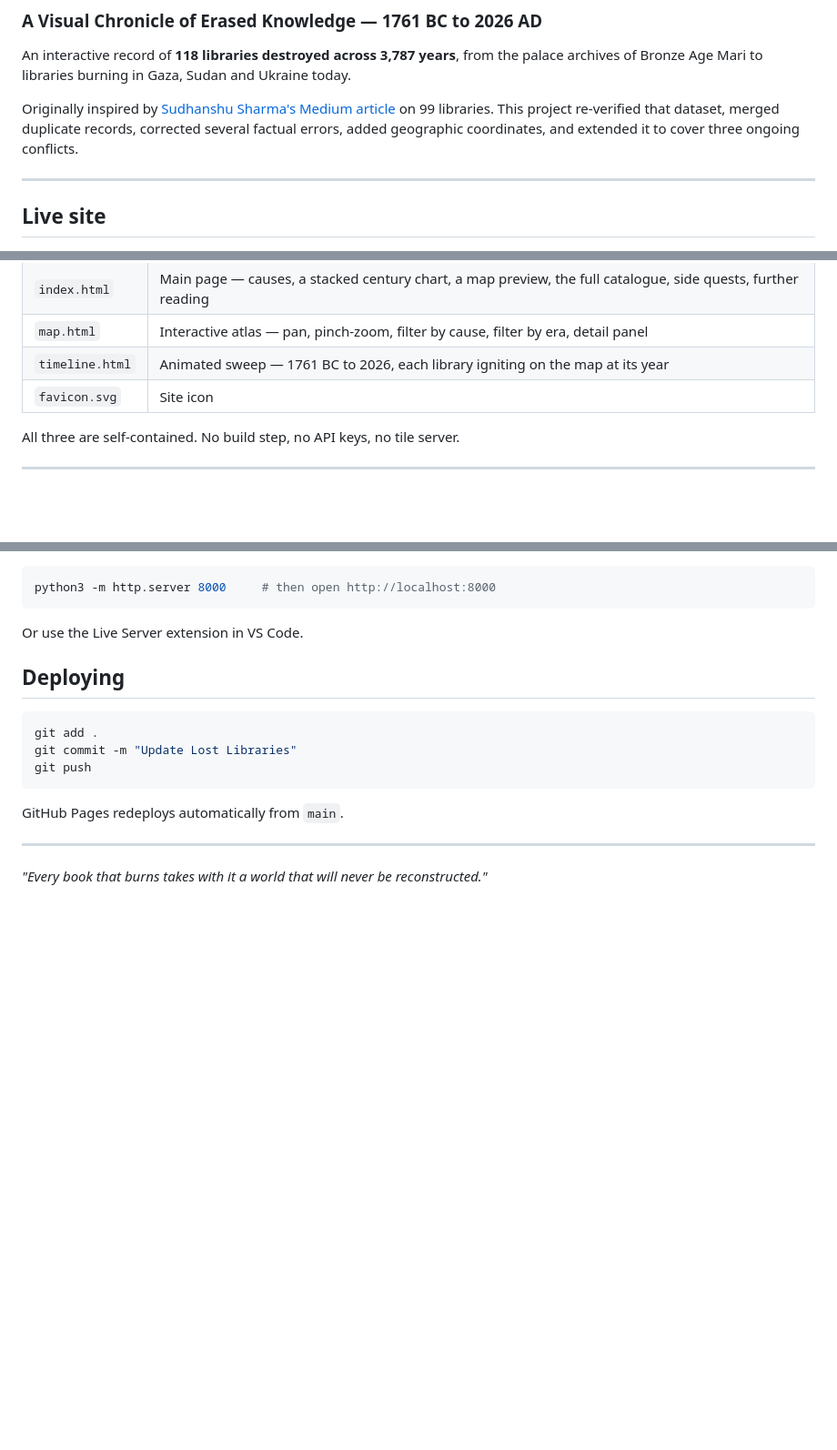
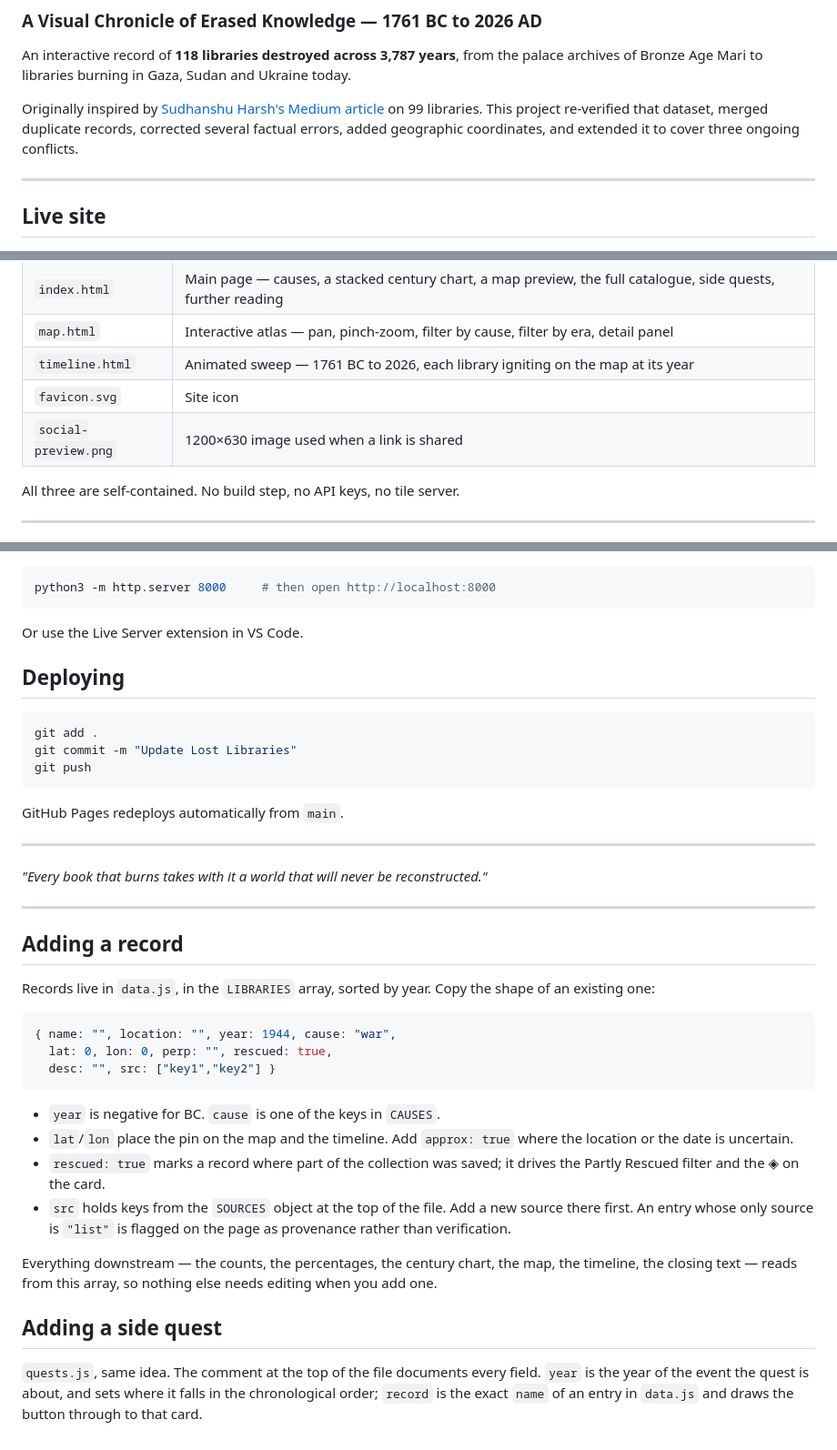
Before and after one commit to deniselkruse/lost-libraries, a Markdown page: README.md, 3 parts joined by grey strips. Shown at 91% size. Drawn GitHub-style; blank space fills up the shorter version.

````diff
--- a/README.md
+++ b/README.md
@@ -3,7 +3,7 @@
 
 An interactive record of **118 libraries destroyed across 3,787 years**, from the palace archives of Bronze Age Mari to libraries burning in Gaza, Sudan and Ukraine today.
 
-Originally inspired by [Sudhanshu Sharma's Medium article](https://medium.com/@sudhanshu.harsh/the-lost-libraries-visualizing-damage-done-to-99-libraries-throughout-history-e3355f85e10b) on 99 libraries. This project re-verified that dataset, merged duplicate records, corrected several factual errors, added geographic coordinates, and extended it to cover three ongoing conflicts.
+Originally inspired by [Sudhanshu Harsh's Medium article](https://medium.com/@sudhanshu.harsh/the-lost-libraries-visualizing-damage-done-to-99-libraries-throughout-history-e3355f85e10b) on 99 libraries. This project re-verified that dataset, merged duplicate records, corrected several factual errors, added geographic coordinates, and extended it to cover three ongoing conflicts.
 
 ---
 
@@ -26,6 +26,7 @@ Originally inspired by [Sudhanshu Sharma's Medium article](https://medium.com/@s
 | `map.html` | Interactive atlas — pan, pinch-zoom, filter by cause, filter by era, detail panel |
 | `timeline.html` | Animated sweep — 1761 BC to 2026, each library igniting on the map at its year |
 | `favicon.svg` | Site icon |
+| `social-preview.png` | 1200×630 image used when a link is shared |
 
 All three are self-contained. No build step, no API keys, no tile server.
 
@@ -114,3 +115,36 @@ GitHub Pages redeploys automatically from `main`.
 
 
 *"Every book that burns takes with it a world that will never be reconstructed."*
+
+---
+
+## Adding a record
+
+Records live in `data.js`, in the `LIBRARIES` array, sorted by year. Copy the
+shape of an existing one:
+
+```js
+{ name: "", location: "", year: 1944, cause: "war",
+  lat: 0, lon: 0, perp: "", rescued: true,
+  desc: "", src: ["key1","key2"] }
+```
+
+- `year` is negative for BC. `cause` is one of the keys in `CAUSES`.
+- `lat`/`lon` place the pin on the map and the timeline. Add `approx: true`
+  where the location or the date is uncertain.
+- `rescued: true` marks a record where part of the collection was saved;
+  it drives the Partly Rescued filter and the ◈ on the card.
+- `src` holds keys from the `SOURCES` object at the top of the file. Add a
+  new source there first. An entry whose only source is `"list"` is flagged
+  on the page as provenance rather than verification.
+
+Everything downstream — the counts, the percentages, the century chart, the
+map, the timeline, the closing text — reads from this array, so nothing else
+needs editing when you add one.
+
+## Adding a side quest
+
+`quests.js`, same idea. The comment at the top of the file documents every
+field. `year` is the year of the event the quest is about, and sets where it
+falls in the chronological order; `record` is the exact `name` of an entry in
+`data.js` and draws the button through to that card.
````
